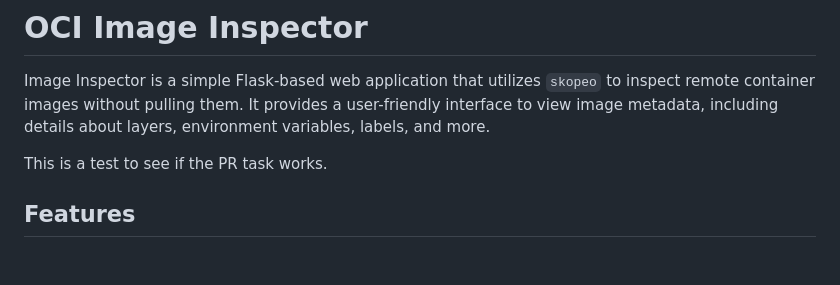
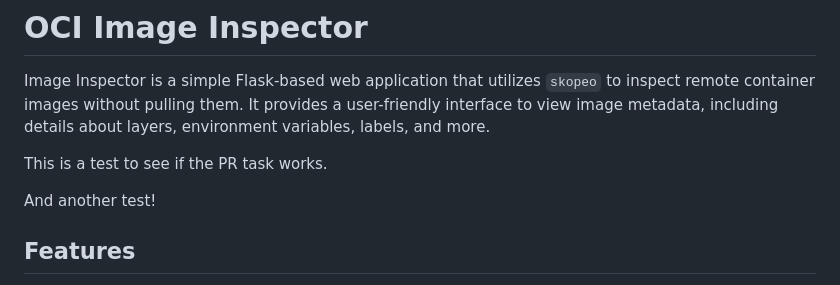
Before and after one commit to pittar-sandbox/image-inspector, a Markdown page: README.md, the part around the change. Rendered like a GitHub page; blank space fills up the shorter version.

```diff
--- a/README.md
+++ b/README.md
@@ -3,6 +3,8 @@
 Image Inspector is a simple Flask-based web application that utilizes `skopeo` to inspect remote container images without pulling them. It provides a user-friendly interface to view image metadata, including details about layers, environment variables, labels, and more.
 
 This is a test to see if the PR task works.
+
+And another test!
 
 ## Features
 
```
